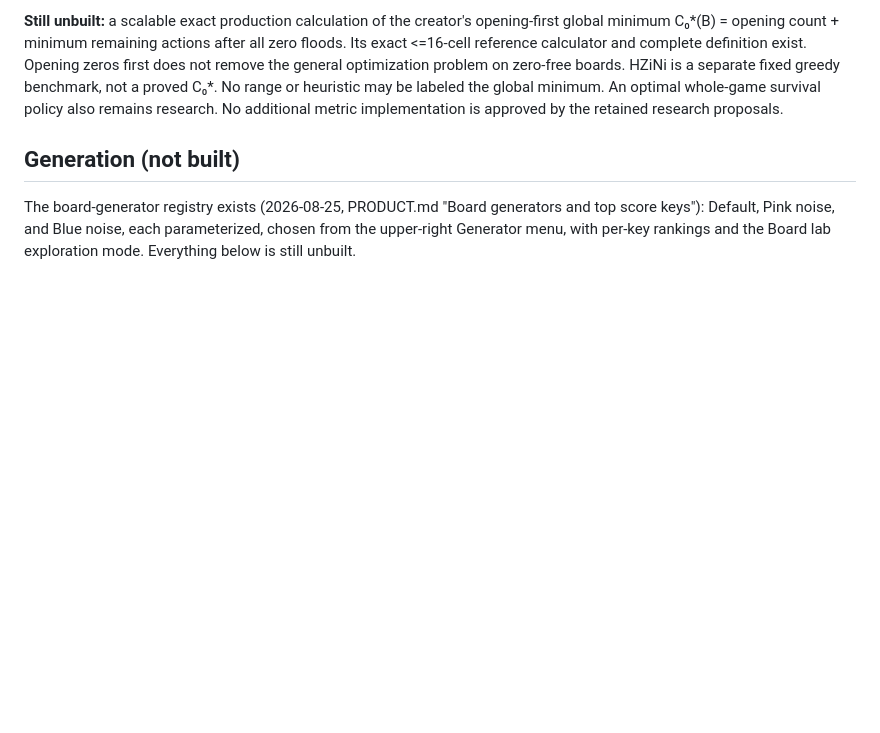
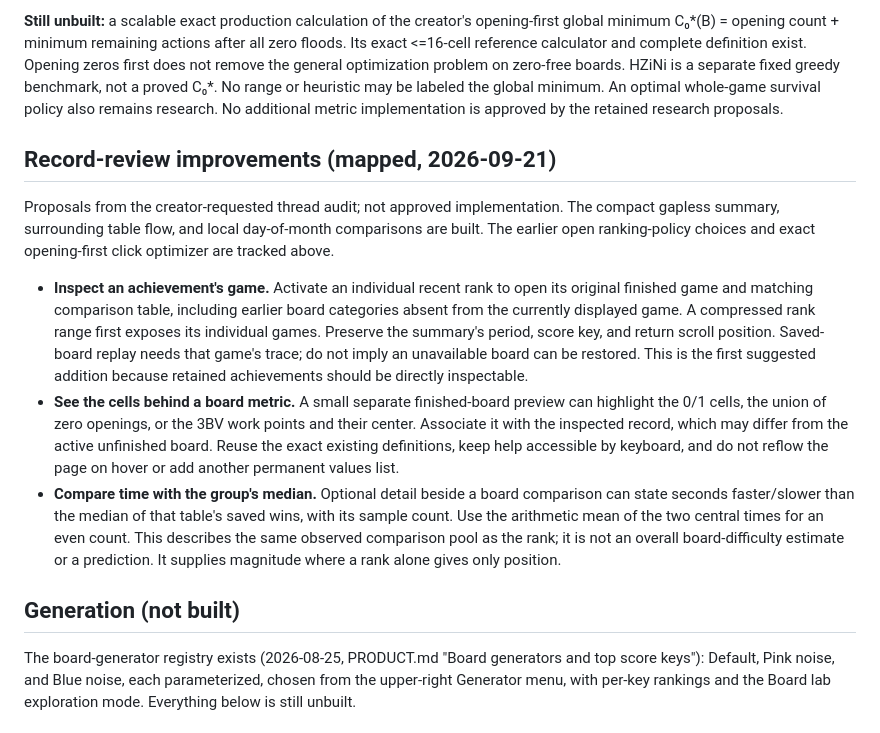
Before and after one commit to ernop/minesweeper-friendly, a Markdown page: BACKLOG.md, the part around the change. Drawn GitHub-style; blank space fills up the shorter version.

Commit message:
Record follow-up ideas from the rank metrics audit

```diff
--- a/BACKLOG.md
+++ b/BACKLOG.md
@@ -79,6 +79,34 @@ problem on zero-free boards. HZiNi is a separate fixed greedy benchmark, not
 a proved C₀*. No range or heuristic may be labeled the global minimum.
 An optimal whole-game survival policy also remains research. No additional
 metric implementation is approved by the retained research proposals.
+
+## Record-review improvements (mapped, 2026-09-21)
+
+Proposals from the creator-requested thread audit; not approved implementation.
+The compact gapless summary, surrounding table flow, and local day-of-month
+comparisons are built. The earlier open ranking-policy choices and exact
+opening-first click optimizer are tracked above.
+
+- **Inspect an achievement's game.** Activate an individual recent rank to
+  open its original finished game and matching comparison table, including
+  earlier board categories absent from the currently displayed game. A
+  compressed rank range first exposes its individual games. Preserve the
+  summary's period, score key, and return scroll position. Saved-board replay
+  needs that game's trace; do not imply an unavailable board can be restored.
+  This is the first suggested addition because retained achievements should
+  be directly inspectable.
+- **See the cells behind a board metric.** A small separate finished-board
+  preview can highlight the 0/1 cells, the union of zero openings, or the 3BV
+  work points and their center. Associate it with the inspected record, which
+  may differ from the active unfinished board. Reuse the exact existing
+  definitions, keep help accessible by keyboard, and do not reflow the page
+  on hover or add another permanent values list.
+- **Compare time with the group's median.** Optional detail beside a board
+  comparison can state seconds faster/slower than the median of that table's
+  saved wins, with its sample count. Use the arithmetic mean of the two
+  central times for an even count. This describes the same observed comparison
+  pool as the rank; it is not an overall board-difficulty estimate or a
+  prediction. It supplies magnitude where a rank alone gives only position.
 
 ## Generation (not built)
 
```
